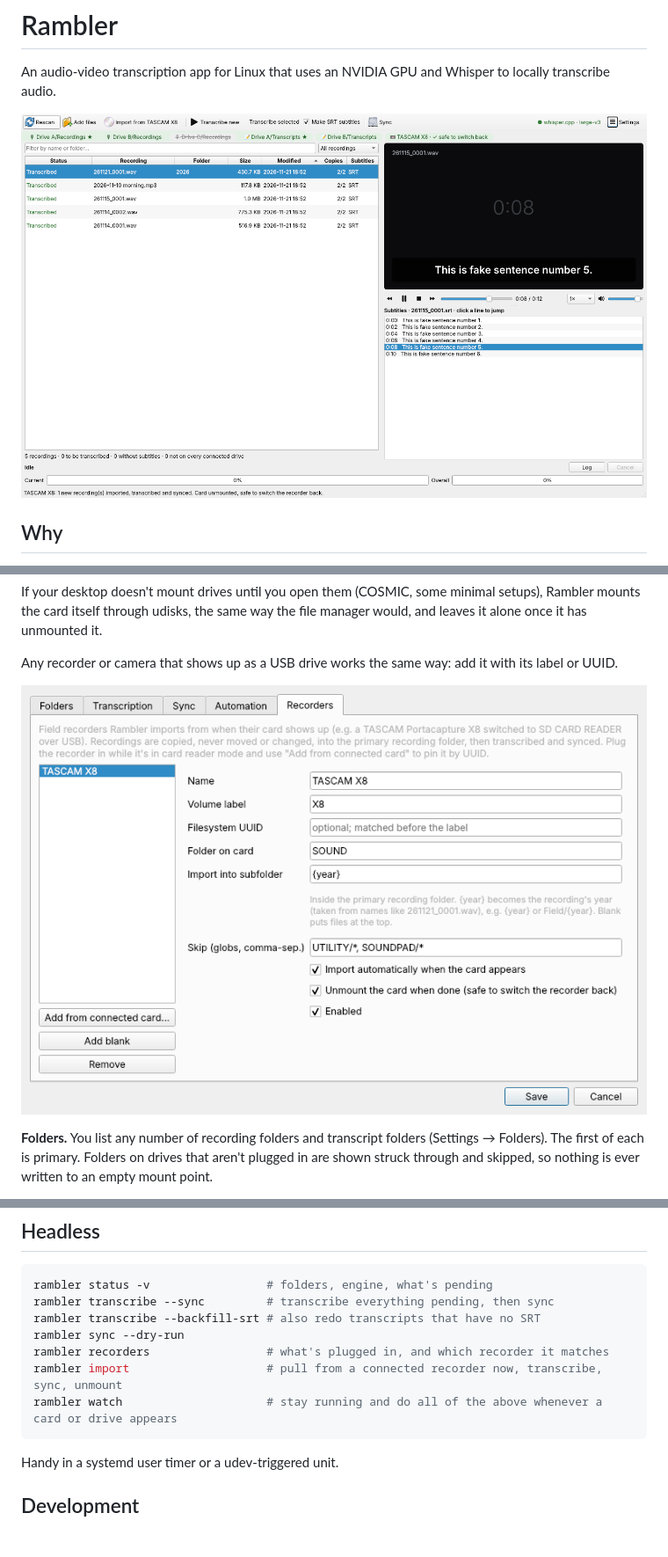
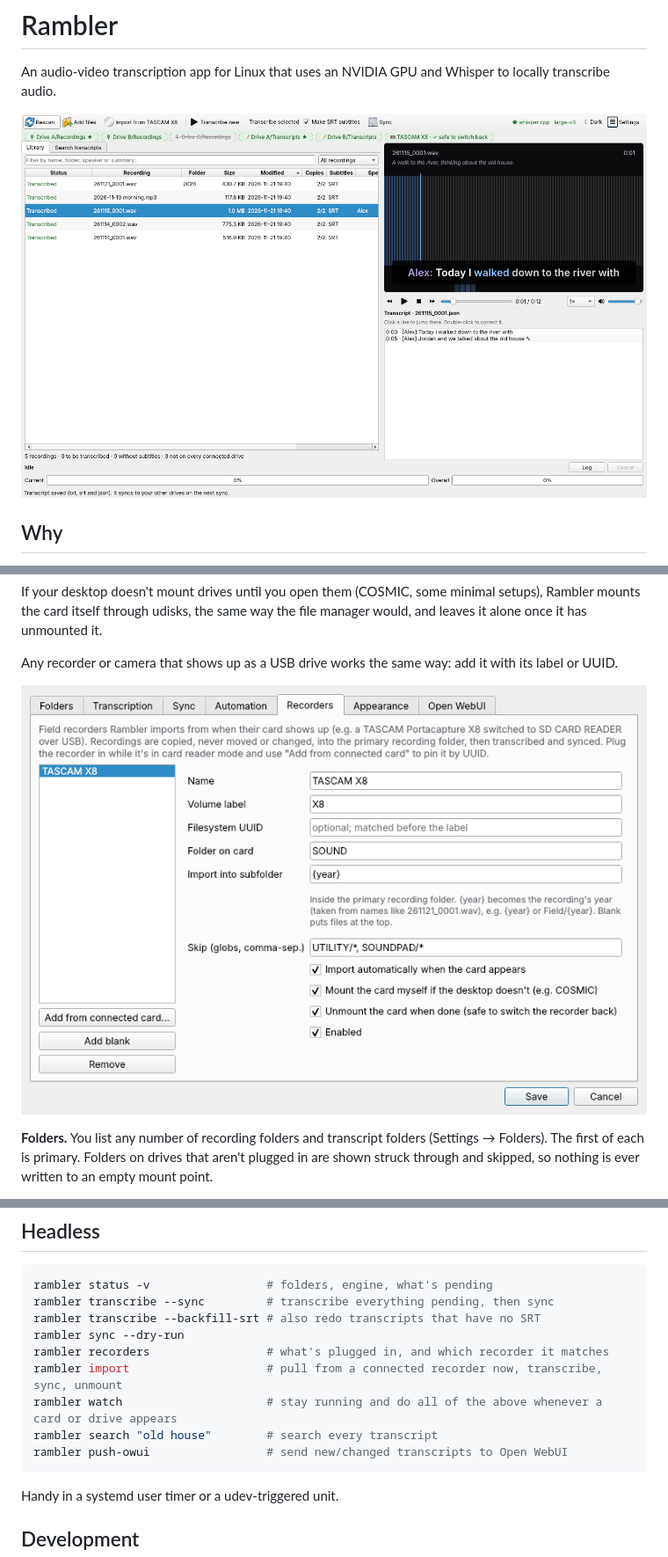
Before and after one commit to akh13/Rambler, a Markdown page: README.md, 3 parts joined by grey strips. Shown at 88% size. Rendered like a GitHub page; pictures changed too: docs/recorders.png, docs/screenshot.png; blank space fills up the shorter version.

````diff
--- a/README.md
+++ b/README.md
@@ -120,6 +146,8 @@ rambler sync --dry-run
 rambler recorders                 # what's plugged in, and which recorder it matches
 rambler import                    # pull from a connected recorder now, transcribe, sync, unmount
 rambler watch                     # stay running and do all of the above whenever a card or drive appears
+rambler search "old house"        # search every transcript
+rambler push-owui                 # send new/changed transcripts to Open WebUI
 ```
 
 Handy in a systemd user timer or a udev-triggered unit.
````
Also changed, not shown: other parts of README.md (+30 -4 lines), docs/search-dark.png (added), 13 other files.
